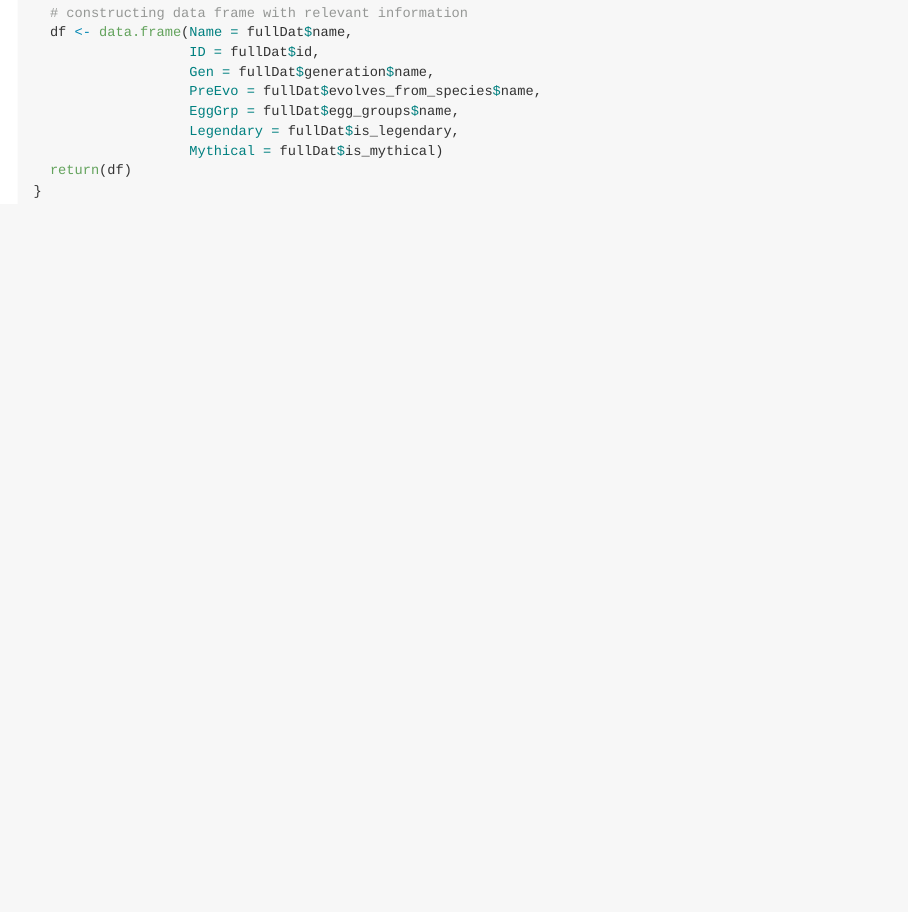
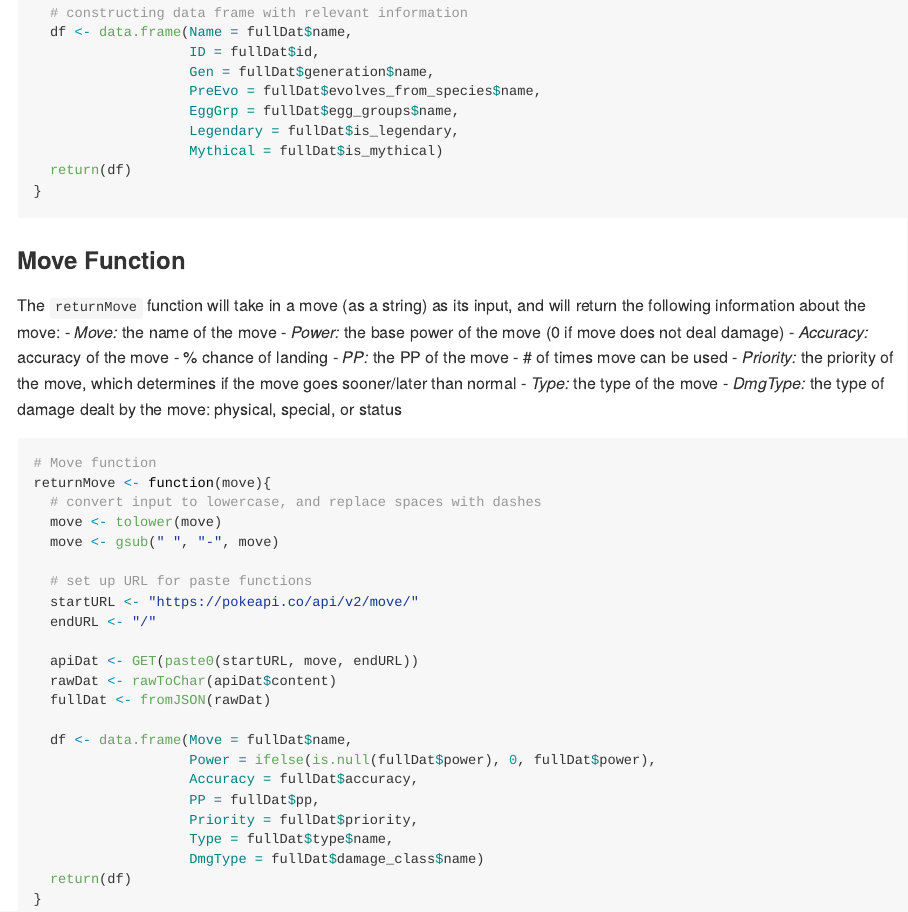
Before and after one commit to cmknezev/ST-558-Project-1, an R Markdown document (Pokemon API Vignette .Rmd): the page in a window 1100 px wide, from 2810 px down. Rendered offline with R 4.5, knitr and Pandoc, with nearby package versions.

Commit message:
third function created

````diff
--- a/Pokemon API Vignette .Rmd
+++ b/Pokemon API Vignette .Rmd
@@ -132,3 +132,40 @@ returnPkmnSpecies <- function(idName){
   return(df)
 }
 ```
+
+### Move Function
+
+The `returnMove` function will take in a move (as a string) as its input, and will return the following information about the move:
+- *Move:* the name of the move
+- *Power:* the base power of the move (0 if move does not deal damage)
+- *Accuracy:* accuracy of the move - % chance of landing
+- *PP:* the PP of the move - # of times move can be used
+- *Priority:* the priority of the move, which determines if the move goes sooner/later than normal
+- *Type:* the type of the move
+- *DmgType:* the type of damage dealt by the move: physical, special, or status
+
+```{r}
+# Move function
+returnMove <- function(move){
+  # convert input to lowercase, and replace spaces with dashes
+  move <- tolower(move)
+  move <- gsub(" ", "-", move)
+
+  # set up URL for paste functions
+  startURL <- "https://pokeapi.co/api/v2/move/"
+  endURL <- "/"
+
+  apiDat <- GET(paste0(startURL, move, endURL))
+  rawDat <- rawToChar(apiDat$content)
+  fullDat <- fromJSON(rawDat)
+
+  df <- data.frame(Move = fullDat$name,
+                   Power = ifelse(is.null(fullDat$power), 0, fullDat$power),
+                   Accuracy = fullDat$accuracy,
+                   PP = fullDat$pp,
+                   Priority = fullDat$priority,
+                   Type = fullDat$type$name,
+                   DmgType = fullDat$damage_class$name)
+  return(df)
+}
+```
````
